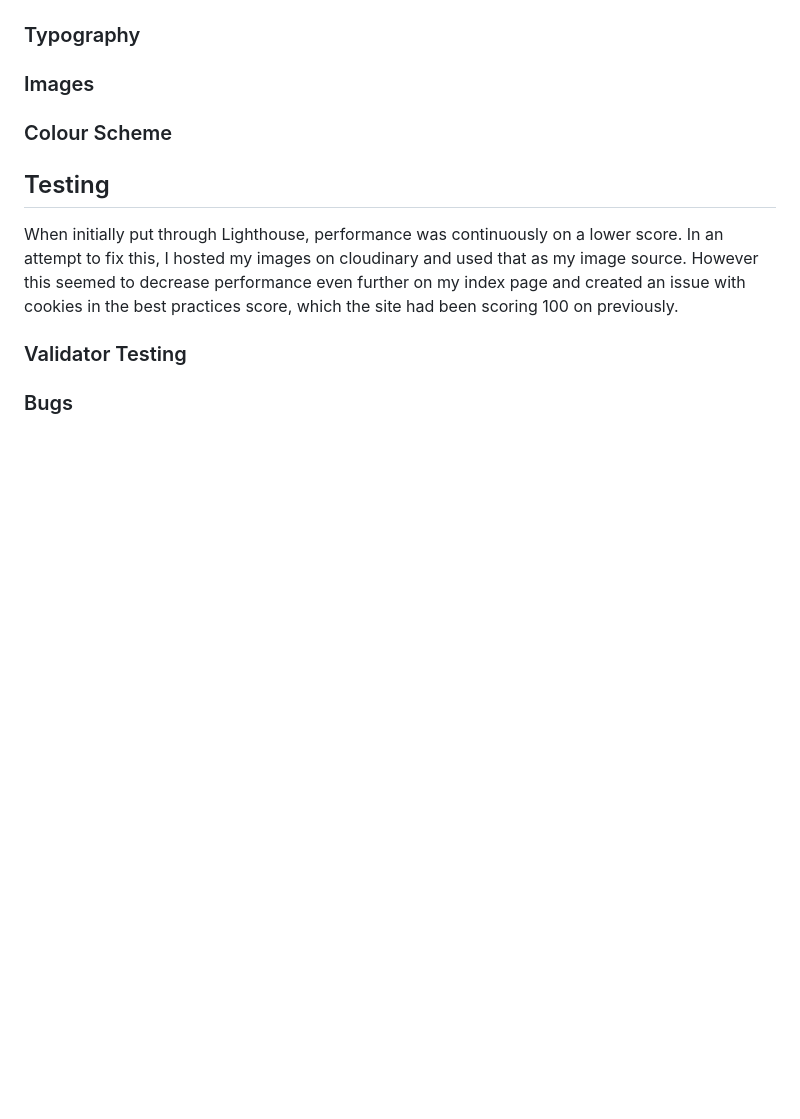
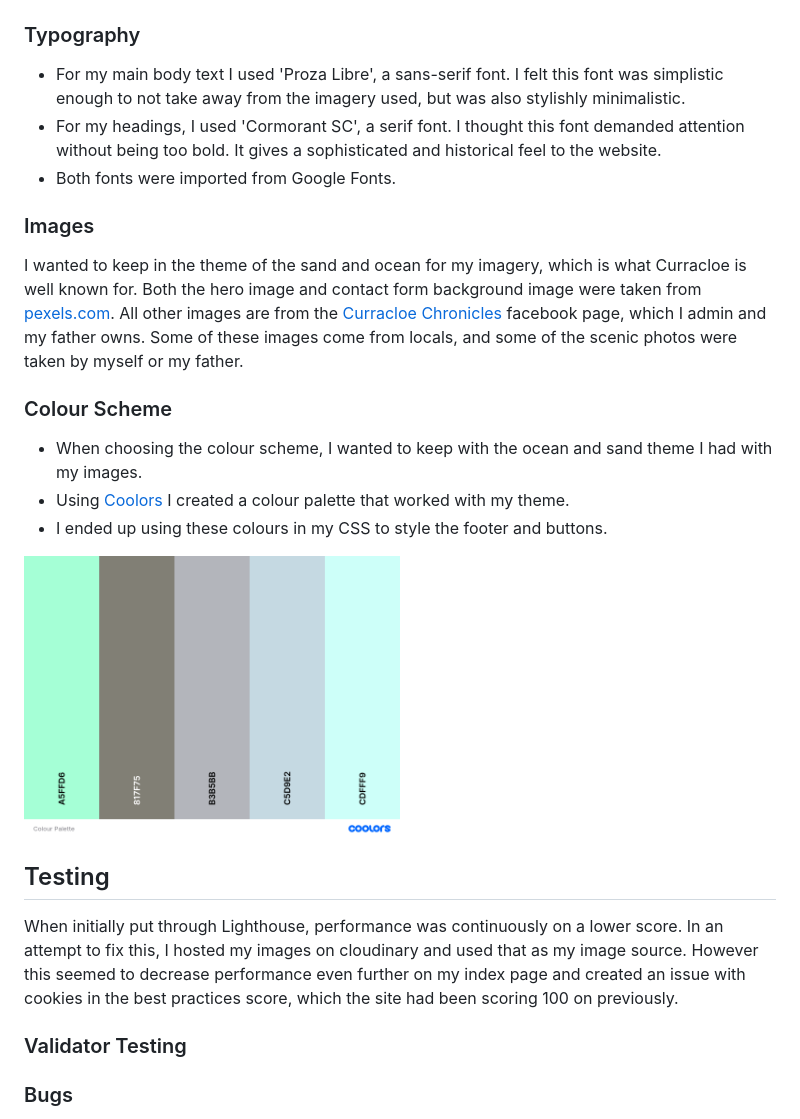
Before and after one commit to gracemcken/PP1-CC, a Markdown page: README.md, the part around the change. Drawn GitHub-style; pictures changed too: readme-images/colour-palette.png (added); blank space fills up the shorter version.

Commit message:
Add text to typography, images and colour scheme sections in readme

```diff
--- a/README.md
+++ b/README.md
@@ -144,10 +144,20 @@ I used Balsamiq to construct my wireframes for this project. These are my initia
 
 
 ### Typography
+- For my main body text I used 'Proza Libre', a sans-serif font. I felt this font was simplistic enough to not take away from the imagery used, but was also stylishly minimalistic.
+- For my headings, I used 'Cormorant SC', a serif font. I thought this font demanded attention without being too bold. It gives a sophisticated and historical feel to the website.
+- Both fonts were imported from Google Fonts.
 
 ### Images
+I wanted to keep in the theme of the sand and ocean for my imagery, which is what Curracloe is well known for.
+Both the hero image and contact form background image were taken from [pexels.com](pexels.com). All other images are from the [Curracloe Chronicles](https://www.facebook.com/Curracloe-Chronicles-2018719595076559) facebook page, which I admin and my father owns. Some of these images come from locals, and some of the scenic photos were taken by myself or my father.
 
 ### Colour Scheme
+- When choosing the colour scheme, I wanted to keep with the ocean and sand theme I had with my images.
+- Using [Coolors](https://www.coolors.co/) I created a colour palette that worked with my theme.
+- I ended up using these colours in my CSS to style the footer and buttons.
+
+<img src="readme-images/colour-palette.png" alt="Colour palette" width="50%">
 
 ## Testing
 When initially put through Lighthouse, performance was continuously on a lower score. In an attempt to fix this, I hosted my images on cloudinary and used that as my image source. However this seemed to decrease performance even further on my index page and created an issue with cookies in the best practices score, which the site had been scoring 100 on previously.
```
